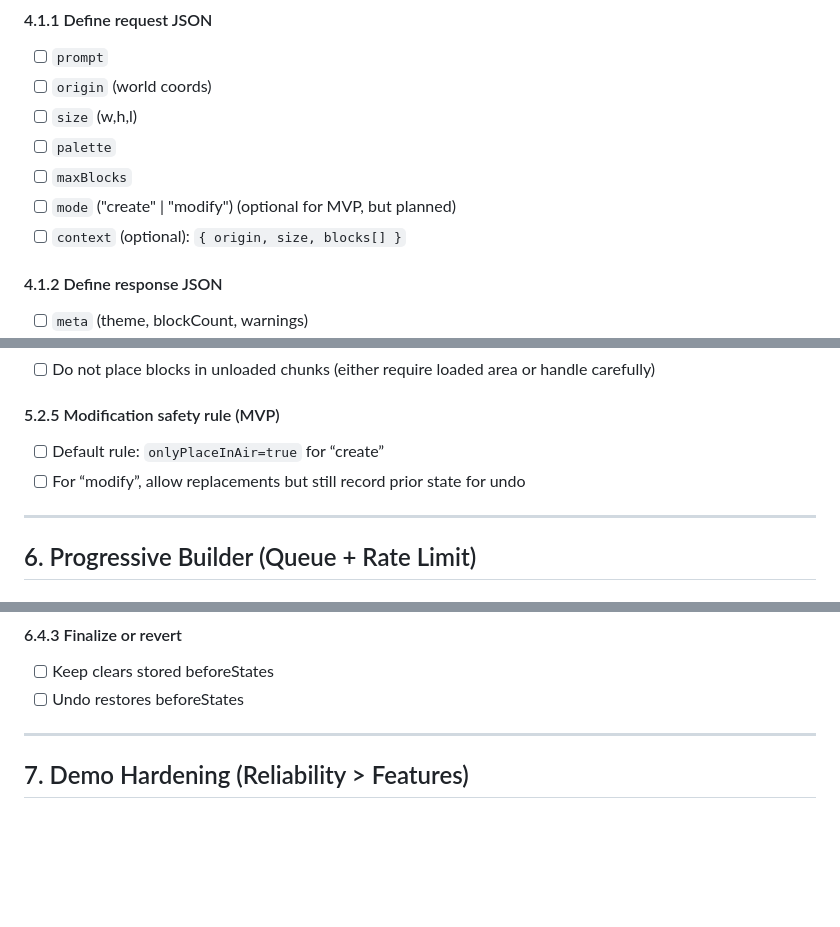
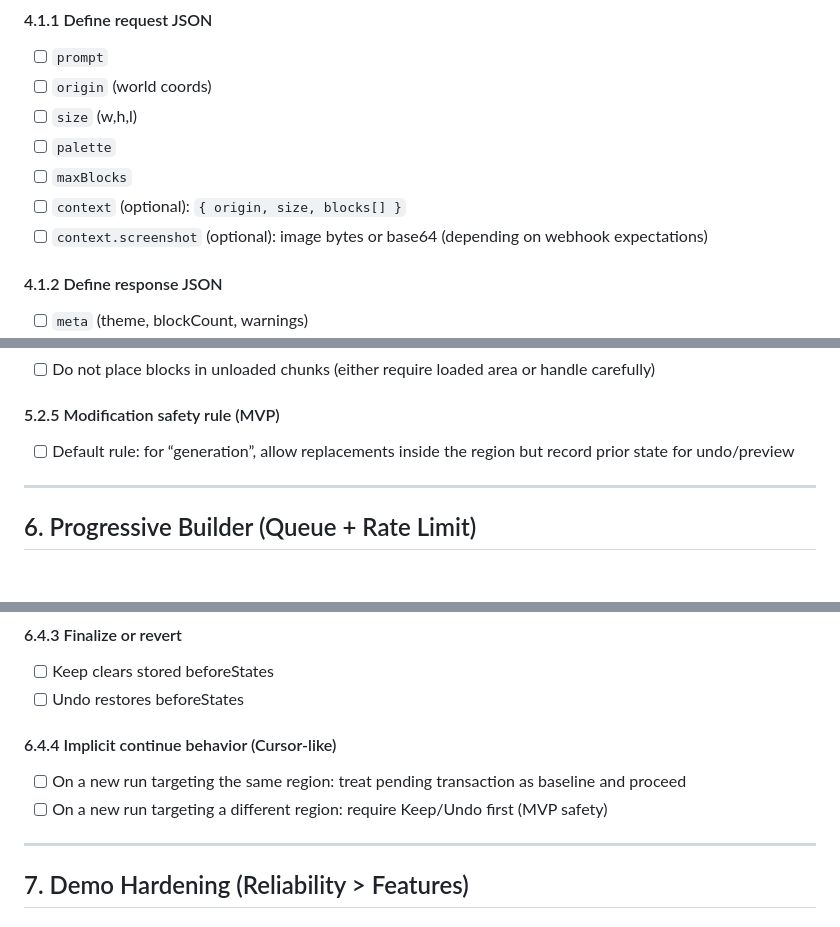
Before and after one commit to rayyankhan47/Tesseract, a Markdown page: PROJECT_PLAN.md, 3 parts joined by grey strips. GitHub-like rendering; blank space fills up the shorter version.

```diff
--- a/PROJECT_PLAN.md
+++ b/PROJECT_PLAN.md
@@ -190,8 +200,8 @@ Rules for using this plan:
 - [ ] `size` (w,h,l)
 - [ ] `palette`
 - [ ] `maxBlocks`
-- [ ] `mode` ("create" | "modify") (optional for MVP, but planned)
 - [ ] `context` (optional): `{ origin, size, blocks[] }`
+- [ ] `context.screenshot` (optional): image bytes or base64 (depending on webhook expectations)
 
 #### 4.1.2 Define response JSON
 - [ ] `meta` (theme, blockCount, warnings)
@@ -252,8 +262,7 @@ Rules for using this plan:
 - [ ] Do not place blocks in unloaded chunks (either require loaded area or handle carefully)
 
 #### 5.2.5 Modification safety rule (MVP)
-- [ ] Default rule: `onlyPlaceInAir=true` for “create”
-- [ ] For “modify”, allow replacements but still record prior state for undo
+- [ ] Default rule: for “generation”, allow replacements inside the region but record prior state for undo/preview
 
 ---
 
@@ -303,6 +312,10 @@ Rules for using this plan:
 - [ ] Keep clears stored beforeStates
 - [ ] Undo restores beforeStates
 
+#### 6.4.4 Implicit continue behavior (Cursor-like)
+- [ ] On a new run targeting the same region: treat pending transaction as baseline and proceed
+- [ ] On a new run targeting a different region: require Keep/Undo first (MVP safety)
+
 ---
 
 ## 7. Demo Hardening (Reliability > Features)
```
Also changed, not shown: other parts of PROJECT_PLAN.md (+14 -4 lines), PROJECT_DETAILS.md (+14 -11 lines).
